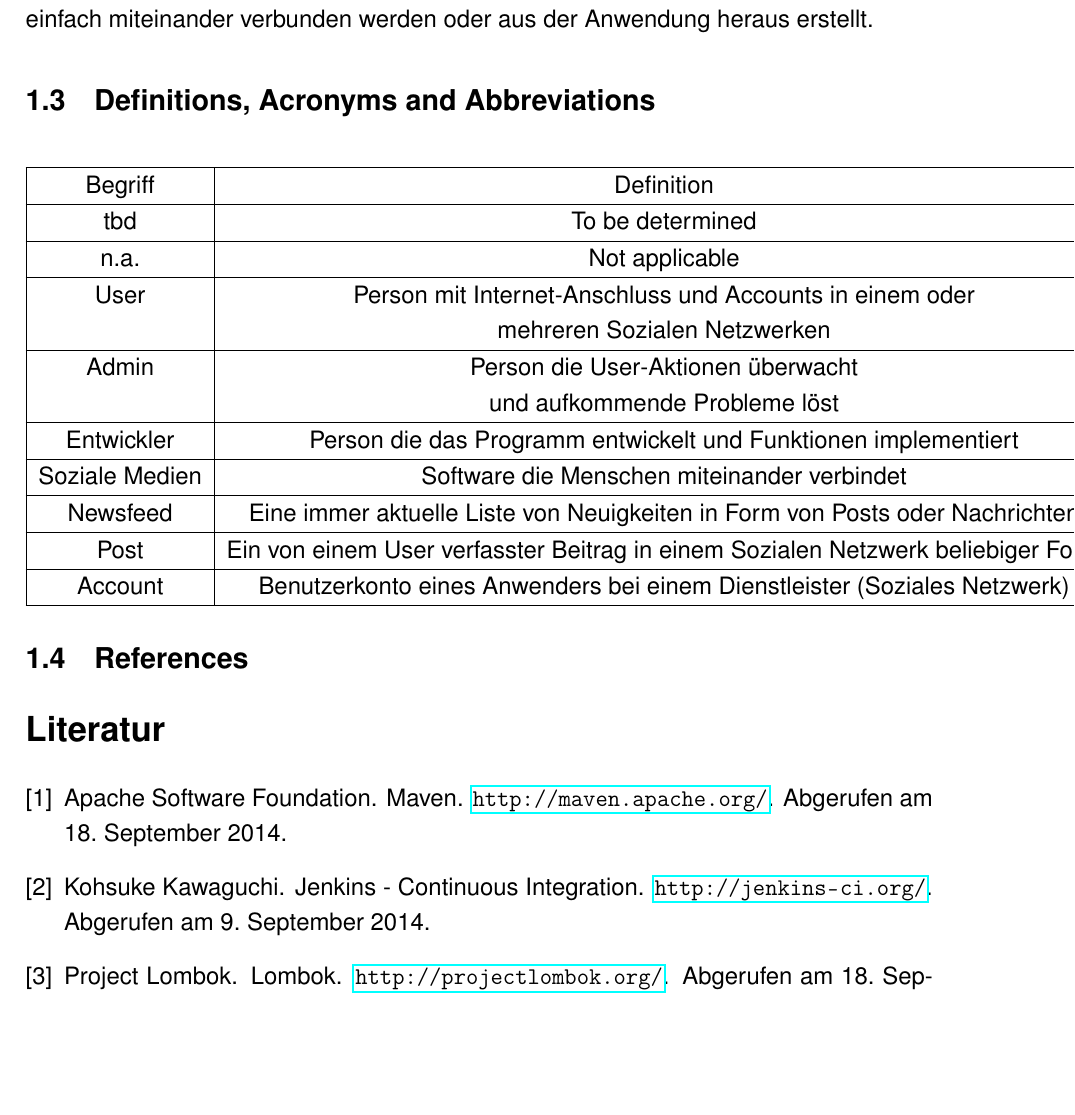
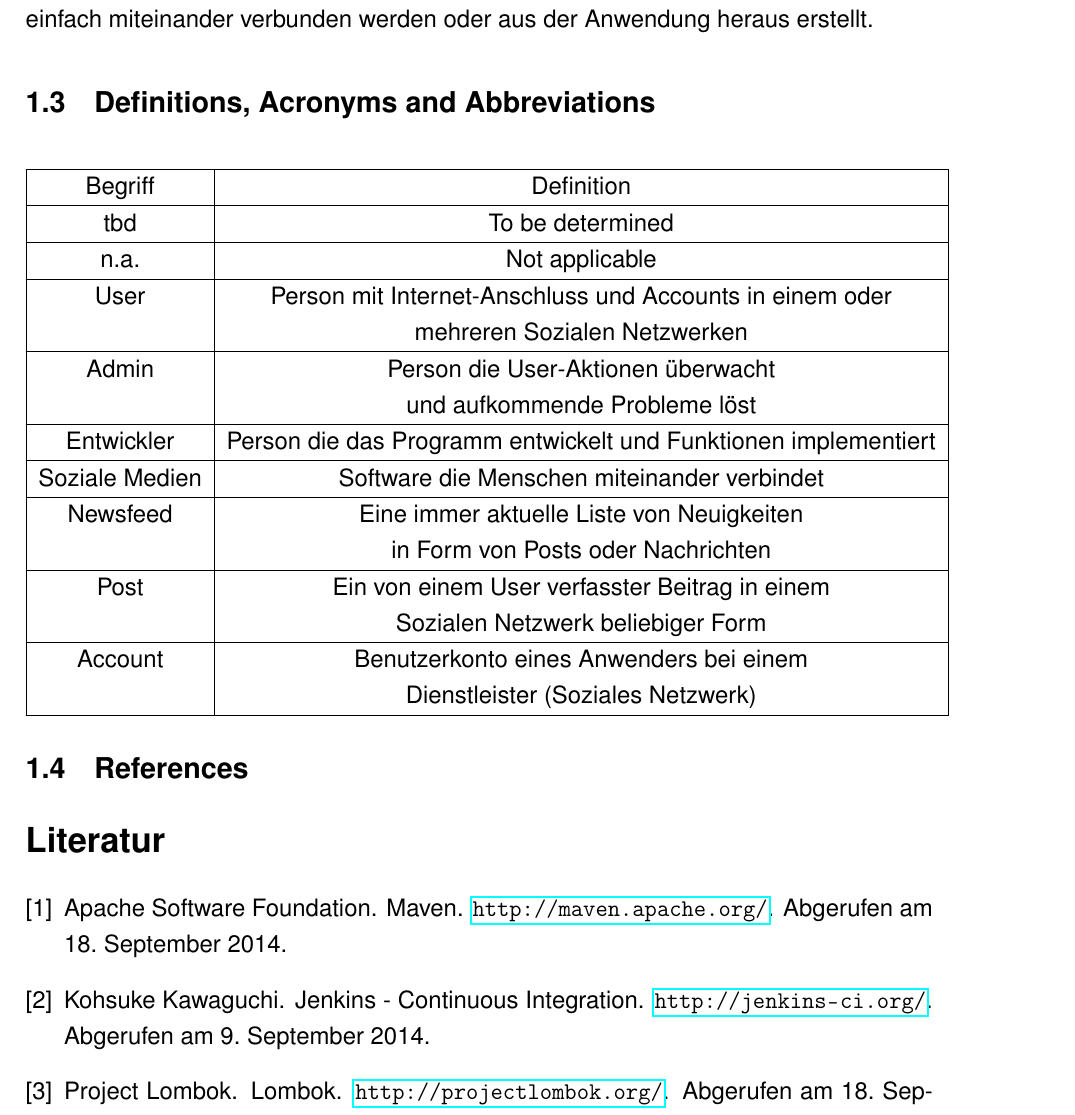
Before and after one commit to wayoflife/softwareengineering, a LaTeX document (Dokumentation/SRS/SocialFunnel_SRS.tex): part of page 5 of 13, cut so that both start at the same text, the shorter picture padded with empty space. Compiled offline with pdfLaTeX.

Commit message:
style verbesserungen

```diff
--- a/Dokumentation/SRS/SocialFunnel_SRS.tex
+++ b/Dokumentation/SRS/SocialFunnel_SRS.tex
@@ -97,9 +97,12 @@ Sortieren und Filtern ausgestattet.\\
   	  & und aufkommende Probleme löst \\\hline
   Entwickler & Person die das Programm entwickelt und Funktionen implementiert\\\hline
   Soziale Medien & Software die Menschen miteinander verbindet\\\hline
-  Newsfeed & Eine immer aktuelle Liste von Neuigkeiten in Form von Posts oder Nachrichten\\\hline
-  Post & Ein von einem User verfasster Beitrag in einem Sozialen Netzwerk beliebiger Form\\\hline
-  Account & Benutzerkonto eines Anwenders bei einem Dienstleister (Soziales Netzwerk)\\\hline
+  Newsfeed & Eine immer aktuelle Liste von Neuigkeiten\\
+   	        & in Form von Posts oder Nachrichten\\\hline
+  Post & Ein von einem User verfasster Beitrag in einem \\
+          & Sozialen Netzwerk beliebiger Form\\\hline
+  Account & Benutzerkonto eines Anwenders bei einem \\
+          & Dienstleister (Soziales Netzwerk)\\\hline
 \end{tabular}
 \end{center}
 
```
Also changed, not shown: Dokumentation/SRS/SocialFunnel_SRS.pdf, 4 other files.
